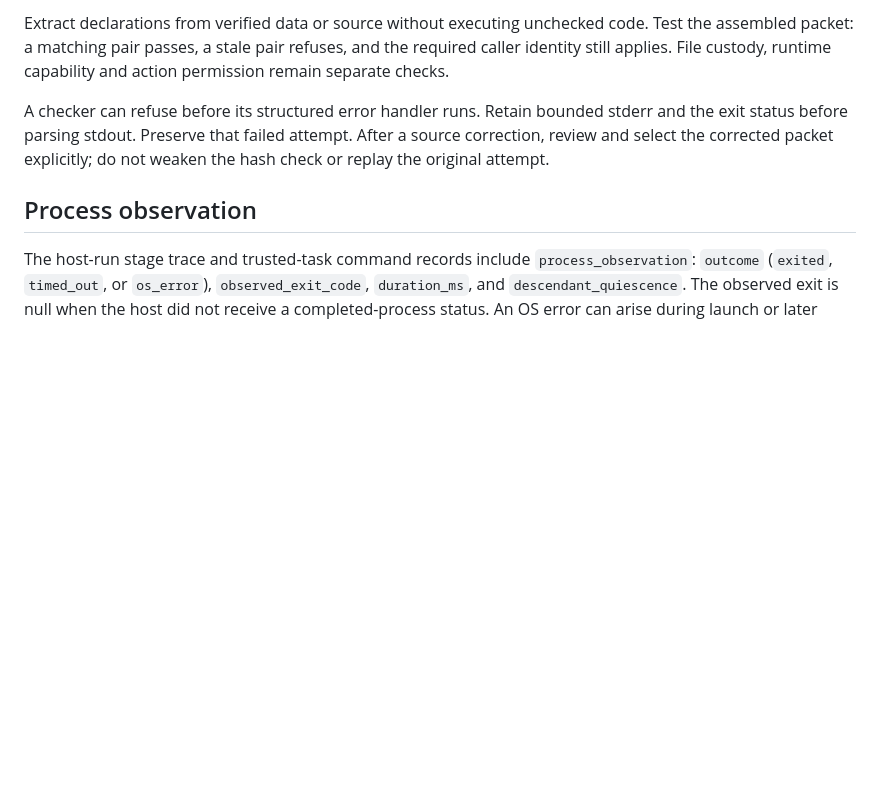
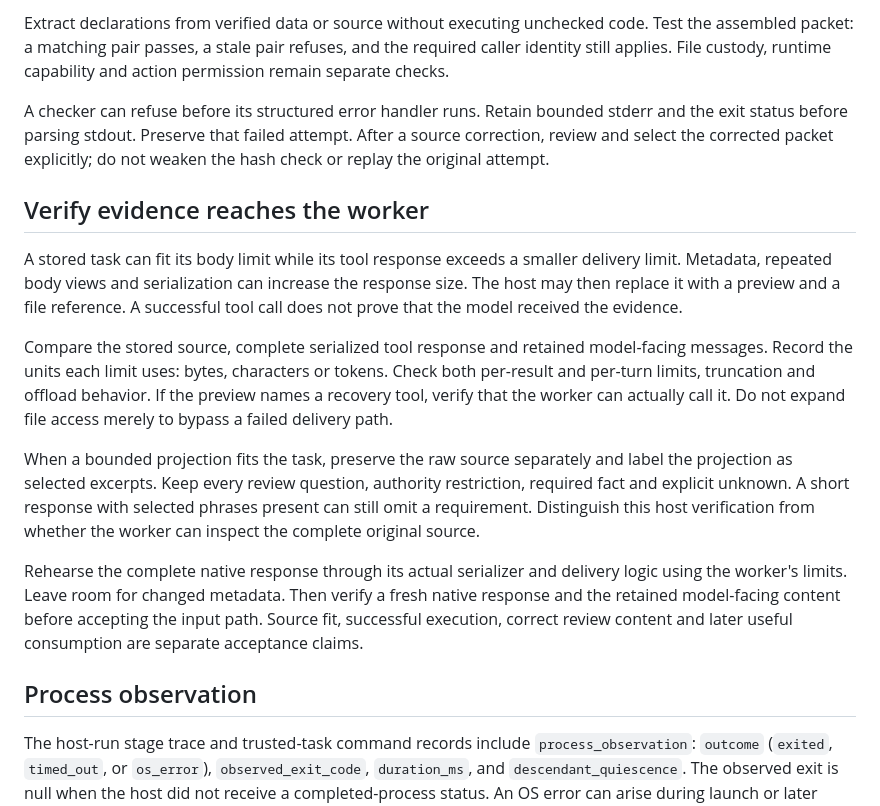
Before and after one commit to scruge1/lowvram-agentic-harness, a Markdown page: DIAGNOSTICS.md, the part around the change. Rendered like a GitHub page; blank space fills up the shorter version.

Commit message:
docs: verify complete worker evidence delivery

```diff
--- a/DIAGNOSTICS.md
+++ b/DIAGNOSTICS.md
@@ -161,6 +161,31 @@ stderr and the exit status before parsing stdout. Preserve that failed attempt.
 After a source correction, review and select the corrected packet explicitly;
 do not weaken the hash check or replay the original attempt.
 
+## Verify evidence reaches the worker
+
+A stored task can fit its body limit while its tool response exceeds a smaller
+delivery limit. Metadata, repeated body views and serialization can increase the
+response size. The host may then replace it with a preview and a file reference.
+A successful tool call does not prove that the model received the evidence.
+
+Compare the stored source, complete serialized tool response and retained
+model-facing messages. Record the units each limit uses: bytes, characters or
+tokens. Check both per-result and per-turn limits, truncation and offload behavior.
+If the preview names a recovery tool, verify that the worker can actually call it.
+Do not expand file access merely to bypass a failed delivery path.
+
+When a bounded projection fits the task, preserve the raw source separately and
+label the projection as selected excerpts. Keep every review question, authority
+restriction, required fact and explicit unknown. A short response with selected
+phrases present can still omit a requirement. Distinguish this host verification
+from whether the worker can inspect the complete original source.
+
+Rehearse the complete native response through its actual serializer and delivery
+logic using the worker's limits. Leave room for changed metadata. Then verify a
+fresh native response and the retained model-facing content before accepting the
+input path. Source fit, successful execution, correct review content and later
+useful consumption are separate acceptance claims.
+
 ## Process observation
 
 The host-run stage trace and trusted-task command records include
```
Also changed, not shown: UPGRADES.md (+22 -0 lines).
